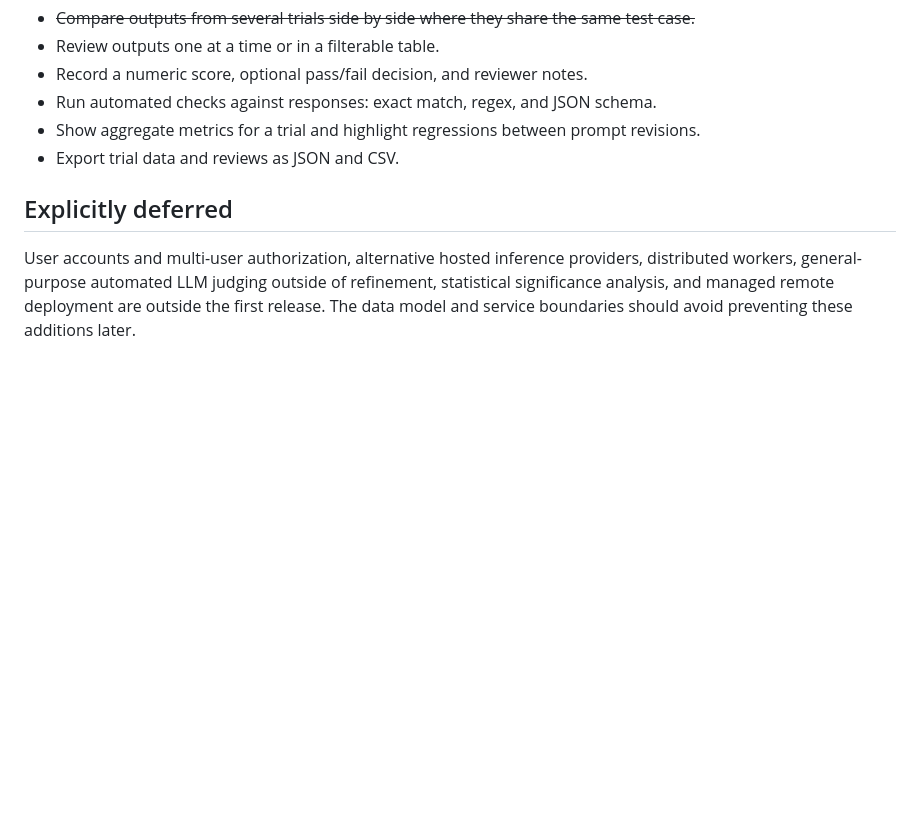
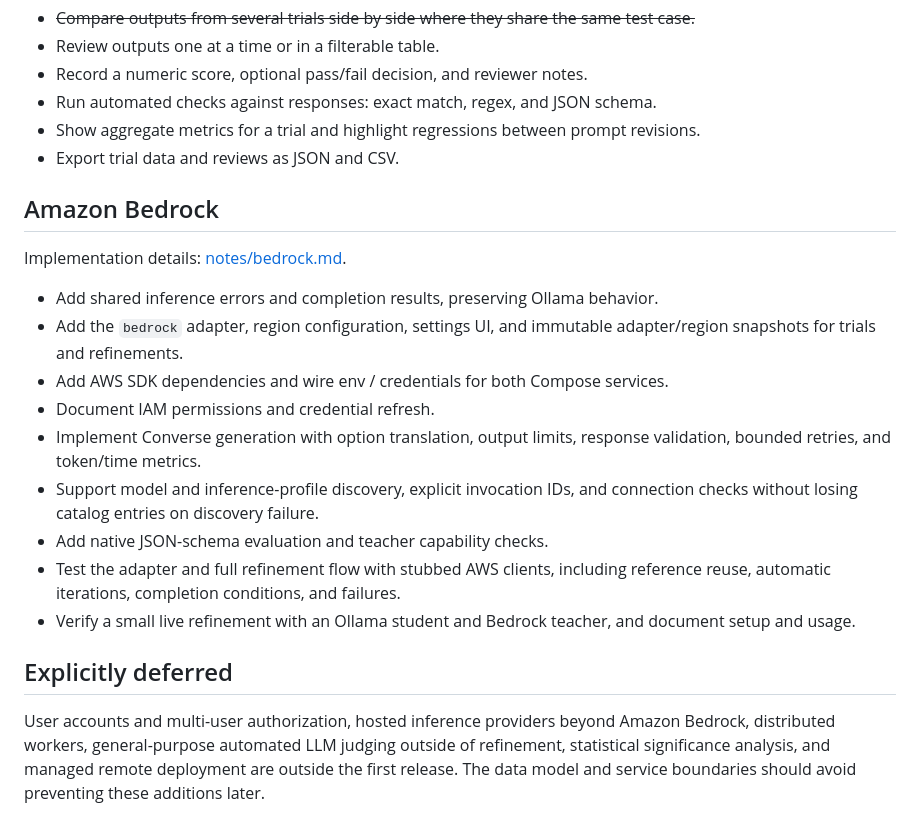
Before and after one commit to tristanpenman/prompt-refinery, a Markdown page: PLAN.md, the part around the change. GitHub-like rendering; blank space fills up the shorter version.

Commit message:
Document bedrock implementation strategy

```diff
--- a/PLAN.md
+++ b/PLAN.md
@@ -47,6 +47,20 @@ The goal of this project is to build a small local-first application for prompt
 - Show aggregate metrics for a trial and highlight regressions between prompt revisions.
 - Export trial data and reviews as JSON and CSV.
 
+## Amazon Bedrock
+
+Implementation details: [notes/bedrock.md](notes/bedrock.md).
+
+- Add shared inference errors and completion results, preserving Ollama behavior.
+- Add the `bedrock` adapter, region configuration, settings UI, and immutable adapter/region snapshots for trials and refinements.
+- Add AWS SDK dependencies and wire env / credentials for both Compose services.
+- Document IAM permissions and credential refresh.
+- Implement Converse generation with option translation, output limits, response validation, bounded retries, and token/time metrics.
+- Support model and inference-profile discovery, explicit invocation IDs, and connection checks without losing catalog entries on discovery failure.
+- Add native JSON-schema evaluation and teacher capability checks.
+- Test the adapter and full refinement flow with stubbed AWS clients, including reference reuse, automatic iterations, completion conditions, and failures.
+- Verify a small live refinement with an Ollama student and Bedrock teacher, and document setup and usage.
+
 ## Explicitly deferred
 
-User accounts and multi-user authorization, alternative hosted inference providers, distributed workers, general-purpose automated LLM judging outside of refinement, statistical significance analysis, and managed remote deployment are outside the first release. The data model and service boundaries should avoid preventing these additions later.
+User accounts and multi-user authorization, hosted inference providers beyond Amazon Bedrock, distributed workers, general-purpose automated LLM judging outside of refinement, statistical significance analysis, and managed remote deployment are outside the first release. The data model and service boundaries should avoid preventing these additions later.
```
Also changed, not shown: notes/bedrock.md (added, +122 -0 lines).
